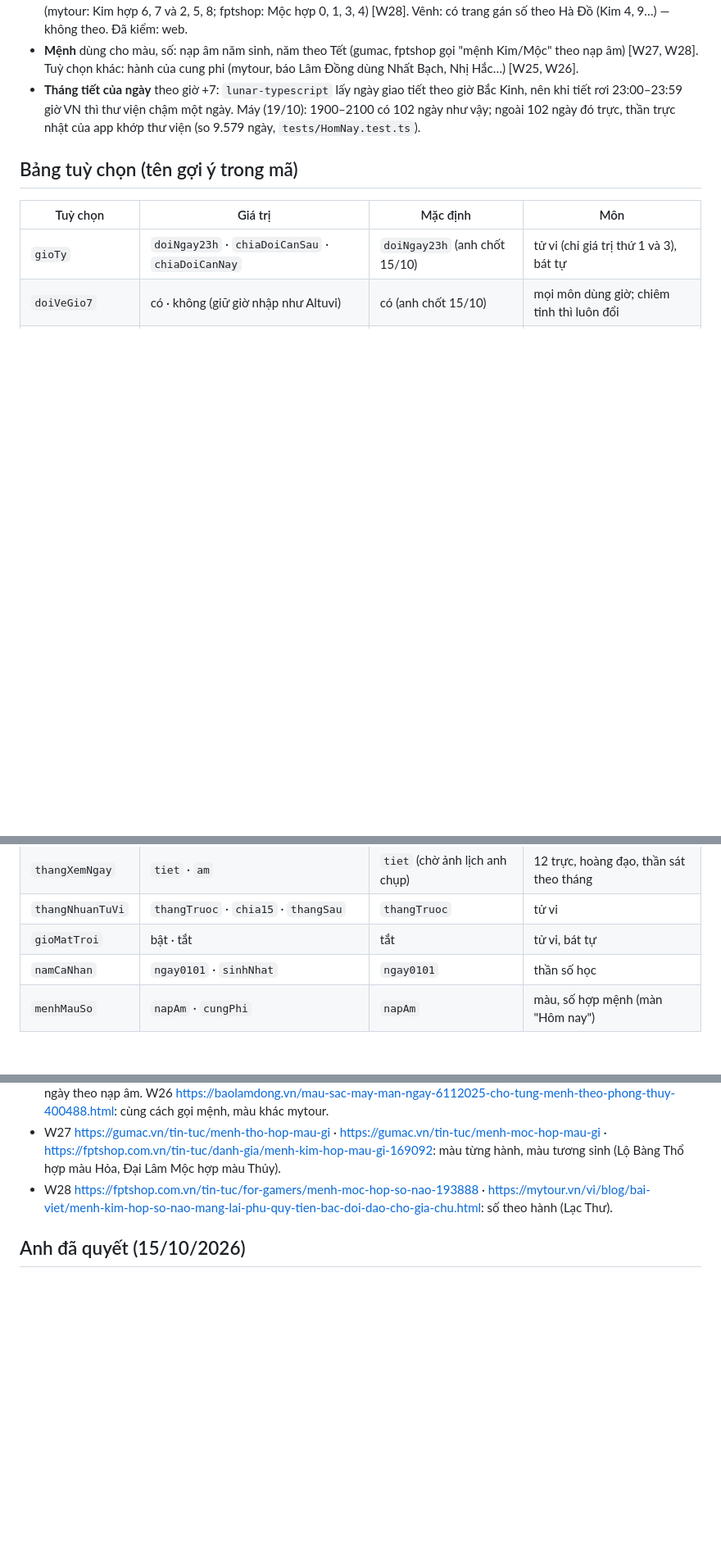
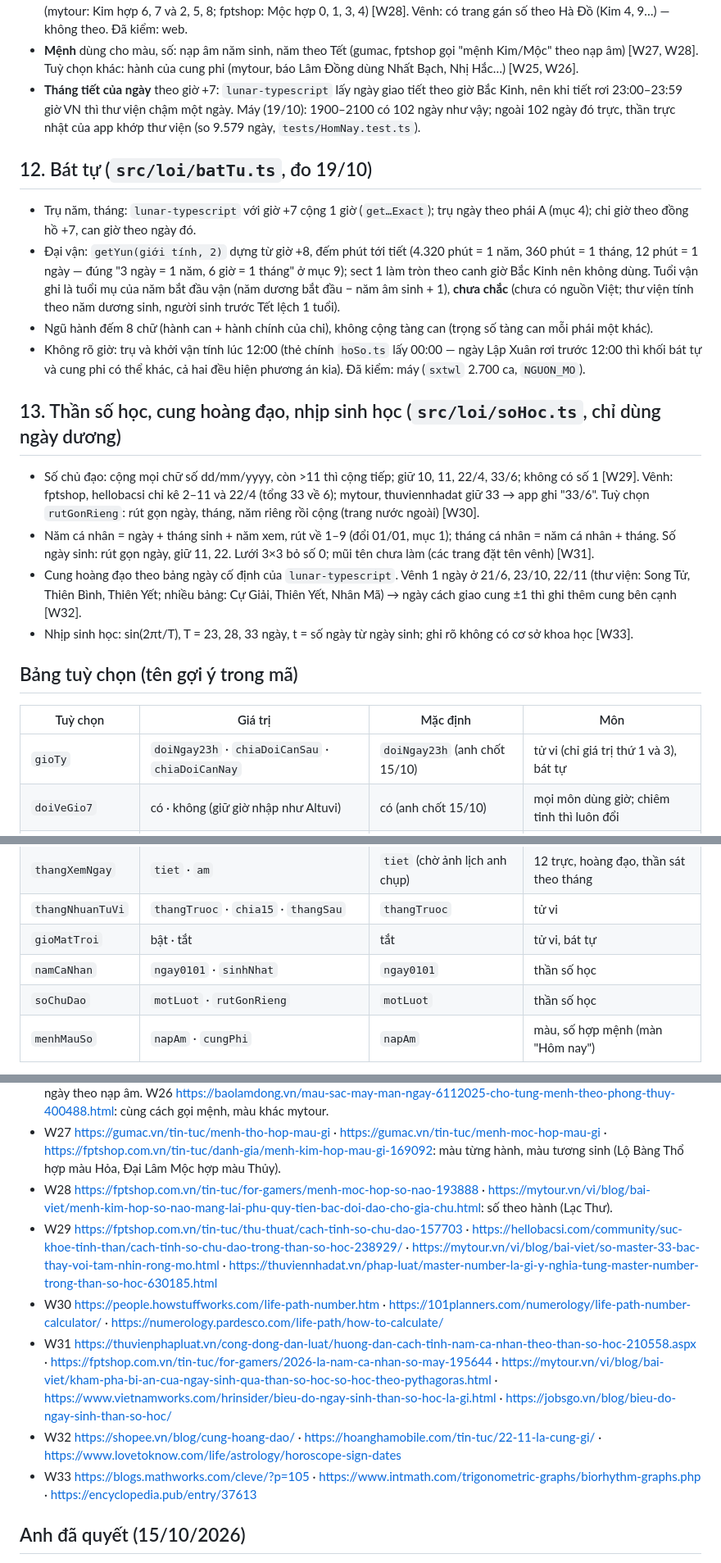
Before and after one commit to gc1001vn-svg/tu-vi-nha, a Markdown page: docs/QUY_UOC.md, 3 parts joined by grey strips. Shown at 82% size. Drawn GitHub-style; blank space fills up the shorter version.

Commit message:
docs: QUY_UOC muc 12 bat tu, muc 13 than so hoc; NGUON_MO so do bat tu voi sxtwl
Co-Authored-By: Claude Opus 5.5 <noreply@anthropic.com>
Claude-Session: https://claude.ai/code/session_01UWj5aG7NYaqaKLujYJsnAH

```diff
--- a/docs/QUY_UOC.md
+++ b/docs/QUY_UOC.md
@@ -115,6 +115,16 @@ Nguồn (máy): `ansaotuvi` an Mệnh, Thân từ tháng + giờ (`DiaBan.cungCh
 - **Số hợp mệnh** (Lạc Thư): Thủy 0, 1 · Thổ 2, 5, 8 · Mộc 3, 4 · Kim 6, 7 · Hỏa 9; số hợp = số bản mệnh + số hành sinh mệnh (mytour: Kim hợp 6, 7 và 2, 5, 8; fptshop: Mộc hợp 0, 1, 3, 4) [W28]. Vênh: có trang gán số theo Hà Đồ (Kim 4, 9…) — không theo. Đã kiểm: web.
 - **Mệnh** dùng cho màu, số: nạp âm năm sinh, năm theo Tết (gumac, fptshop gọi "mệnh Kim/Mộc" theo nạp âm) [W27, W28]. Tuỳ chọn khác: hành của cung phi (mytour, báo Lâm Đồng dùng Nhất Bạch, Nhị Hắc…) [W25, W26].
 - **Tháng tiết của ngày** theo giờ +7: `lunar-typescript` lấy ngày giao tiết theo giờ Bắc Kinh, nên khi tiết rơi 23:00–23:59 giờ VN thì thư viện chậm một ngày. Máy (19/10): 1900–2100 có 102 ngày như vậy; ngoài 102 ngày đó trực, thần trực nhật của app khớp thư viện (so 9.579 ngày, `tests/HomNay.test.ts`).
+## 12. Bát tự (`src/loi/batTu.ts`, đo 19/10)
+- Trụ năm, tháng: `lunar-typescript` với giờ +7 cộng 1 giờ (`get…Exact`); trụ ngày theo phái A (mục 4); chi giờ theo đồng hồ +7, can giờ theo ngày đó.
+- Đại vận: `getYun(giới tính, 2)` dựng từ giờ +8, đếm phút tới tiết (4.320 phút = 1 năm, 360 phút = 1 tháng, 12 phút = 1 ngày — đúng "3 ngày = 1 năm, 6 giờ = 1 tháng" ở mục 9); sect 1 làm tròn theo canh giờ Bắc Kinh nên không dùng. Tuổi vận ghi là tuổi mụ của năm bắt đầu vận (năm dương bắt đầu − năm âm sinh + 1), **chưa chắc** (chưa có nguồn Việt; thư viện tính theo năm dương sinh, người sinh trước Tết lệch 1 tuổi).
+- Ngũ hành đếm 8 chữ (hành can + hành chính của chi), không cộng tàng can (trọng số tàng can mỗi phái một khác).
+- Không rõ giờ: trụ và khởi vận tính lúc 12:00 (thẻ chính `hoSo.ts` lấy 00:00 — ngày Lập Xuân rơi trước 12:00 thì khối bát tự và cung phi có thể khác, cả hai đều hiện phương án kia). Đã kiểm: máy (`sxtwl` 2.700 ca, `NGUON_MO`).
+## 13. Thần số học, cung hoàng đạo, nhịp sinh học (`src/loi/soHoc.ts`, chỉ dùng ngày dương)
+- Số chủ đạo: cộng mọi chữ số dd/mm/yyyy, còn >11 thì cộng tiếp; giữ 10, 11, 22/4, 33/6; không có số 1 [W29]. Vênh: fptshop, hellobacsi chỉ kê 2–11 và 22/4 (tổng 33 về 6); mytour, thuviennhadat giữ 33 → app ghi "33/6". Tuỳ chọn `rutGonRieng`: rút gọn ngày, tháng, năm riêng rồi cộng (trang nước ngoài) [W30].
+- Năm cá nhân = ngày + tháng sinh + năm xem, rút về 1–9 (đổi 01/01, mục 1); tháng cá nhân = năm cá nhân + tháng. Số ngày sinh: rút gọn ngày, giữ 11, 22. Lưới 3×3 bỏ số 0; mũi tên chưa làm (các trang đặt tên vênh) [W31].
+- Cung hoàng đạo theo bảng ngày cố định của `lunar-typescript`. Vênh 1 ngày ở 21/6, 23/10, 22/11 (thư viện: Song Tử, Thiên Bình, Thiên Yết; nhiều bảng: Cự Giải, Thiên Yết, Nhân Mã) → ngày cách giao cung ±1 thì ghi thêm cung bên cạnh [W32].
+- Nhịp sinh học: sin(2πt/T), T = 23, 28, 33 ngày, t = số ngày từ ngày sinh; ghi rõ không có cơ sở khoa học [W33].
 ## Bảng tuỳ chọn (tên gợi ý trong mã)
 | Tuỳ chọn | Giá trị | Mặc định | Môn |
 |---|---|---|---|
@@ -125,6 +135,7 @@ Nguồn (máy): `ansaotuvi` an Mệnh, Thân từ tháng + giờ (`DiaBan.cungCh
 | `thangNhuanTuVi` | `thangTruoc` · `chia15` · `thangSau` | `thangTruoc` | tử vi |
 | `gioMatTroi` | bật · tắt | tắt | tử vi, bát tự |
 | `namCaNhan` | `ngay0101` · `sinhNhat` | `ngay0101` | thần số học |
+| `soChuDao` | `motLuot` · `rutGonRieng` | `motLuot` | thần số học |
 | `menhMauSo` | `napAm` · `cungPhi` | `napAm` | màu, số hợp mệnh (màn "Hôm nay") |
 
 Tuỳ chọn riêng của một môn (vd tử vi năm Canh: theo Altuvi hay `ansaotuvi`) ghi ở `docs/NGUON_MO.md`. Chưa tra (môn đó tự tra khi làm): Mai Hoa, Kỳ Môn, Lục Diệu.
@@ -156,6 +167,11 @@ Tuỳ chọn riêng của một môn (vd tử vi năm Canh: theo Altuvi hay `ans
 - W25 https://mytour.vn/vi/blog/doi-song/mau-sac-may-man-hom-nay-7-9-2025-theo-menh-giup-ban-thu-hut-tai-loc-va-tinh-duyen-mytour.html · https://mytour.vn/vi/blog/doi-song/kham-pha-mau-sac-may-man-hom-nay-15-9-2025-theo-phong-thuy-menh-chuan-trong-do-do-la-mau-sac-phu-hop-nhat-mytour.html: màu theo ngày, mệnh theo cửu tinh, hành ngày theo nạp âm. W26 https://baolamdong.vn/mau-sac-may-man-ngay-6112025-cho-tung-menh-theo-phong-thuy-400488.html: cùng cách gọi mệnh, màu khác mytour.
 - W27 https://gumac.vn/tin-tuc/menh-tho-hop-mau-gi · https://gumac.vn/tin-tuc/menh-moc-hop-mau-gi · https://fptshop.com.vn/tin-tuc/danh-gia/menh-kim-hop-mau-gi-169092: màu từng hành, màu tương sinh (Lộ Bàng Thổ hợp màu Hỏa, Đại Lâm Mộc hợp màu Thủy).
 - W28 https://fptshop.com.vn/tin-tuc/for-gamers/menh-moc-hop-so-nao-193888 · https://mytour.vn/vi/blog/bai-viet/menh-kim-hop-so-nao-mang-lai-phu-quy-tien-bac-doi-dao-cho-gia-chu.html: số theo hành (Lạc Thư).
+- W29 https://fptshop.com.vn/tin-tuc/thu-thuat/cach-tinh-so-chu-dao-157703 · https://hellobacsi.com/community/suc-khoe-tinh-than/cach-tinh-so-chu-dao-trong-than-so-hoc-238929/ · https://mytour.vn/vi/blog/bai-viet/so-master-33-bac-thay-voi-tam-nhin-rong-mo.html · https://thuviennhadat.vn/phap-luat/master-number-la-gi-y-nghia-tung-master-number-trong-than-so-hoc-630185.html
+- W30 https://people.howstuffworks.com/life-path-number.htm · https://101planners.com/numerology/life-path-number-calculator/ · https://numerology.pardesco.com/life-path/how-to-calculate/
+- W31 https://thuvienphapluat.vn/cong-dong-dan-luat/huong-dan-cach-tinh-nam-ca-nhan-theo-than-so-hoc-210558.aspx · https://fptshop.com.vn/tin-tuc/for-gamers/2026-la-nam-ca-nhan-so-may-195644 · https://mytour.vn/vi/blog/bai-viet/kham-pha-bi-an-cua-ngay-sinh-qua-than-so-hoc-so-hoc-theo-pythagoras.html · https://www.vietnamworks.com/hrinsider/bieu-do-ngay-sinh-than-so-hoc-la-gi.html · https://jobsgo.vn/blog/bieu-do-ngay-sinh-than-so-hoc/
+- W32 https://shopee.vn/blog/cung-hoang-dao/ · https://hoanghamobile.com/tin-tuc/22-11-la-cung-gi/ · https://www.lovetoknow.com/life/astrology/horoscope-sign-dates
+- W33 https://blogs.mathworks.com/cleve/?p=105 · https://www.intmath.com/trigonometric-graphs/biorhythm-graphs.php · https://encyclopedia.pub/entry/37613
 ## Anh đã quyết (15/10/2026)
 
 1. Sinh từ 23 giờ đến trước 12 giờ đêm: tính **ngày hôm sau** (phái A) — cho cả tử vi và bát tự.
```
Also changed, not shown: docs/NGUON_MO.md (+1 -1 lines).
